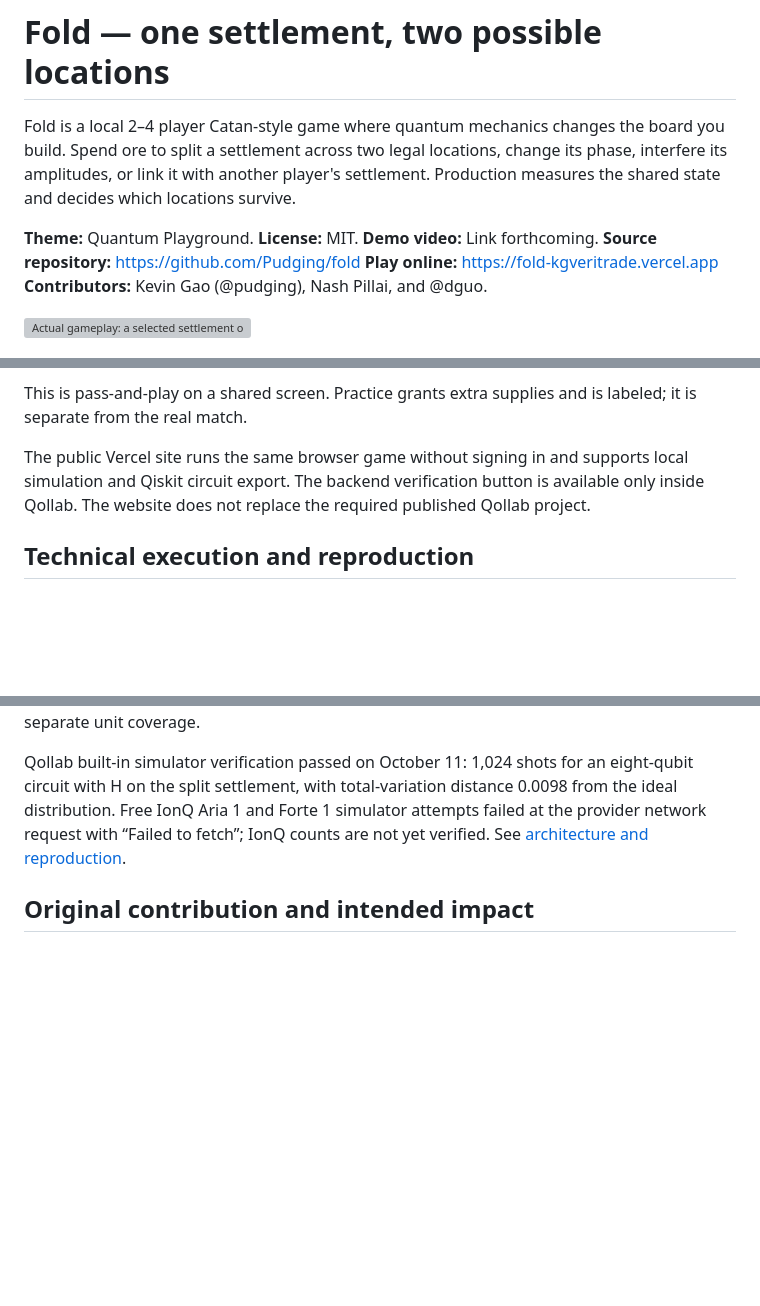
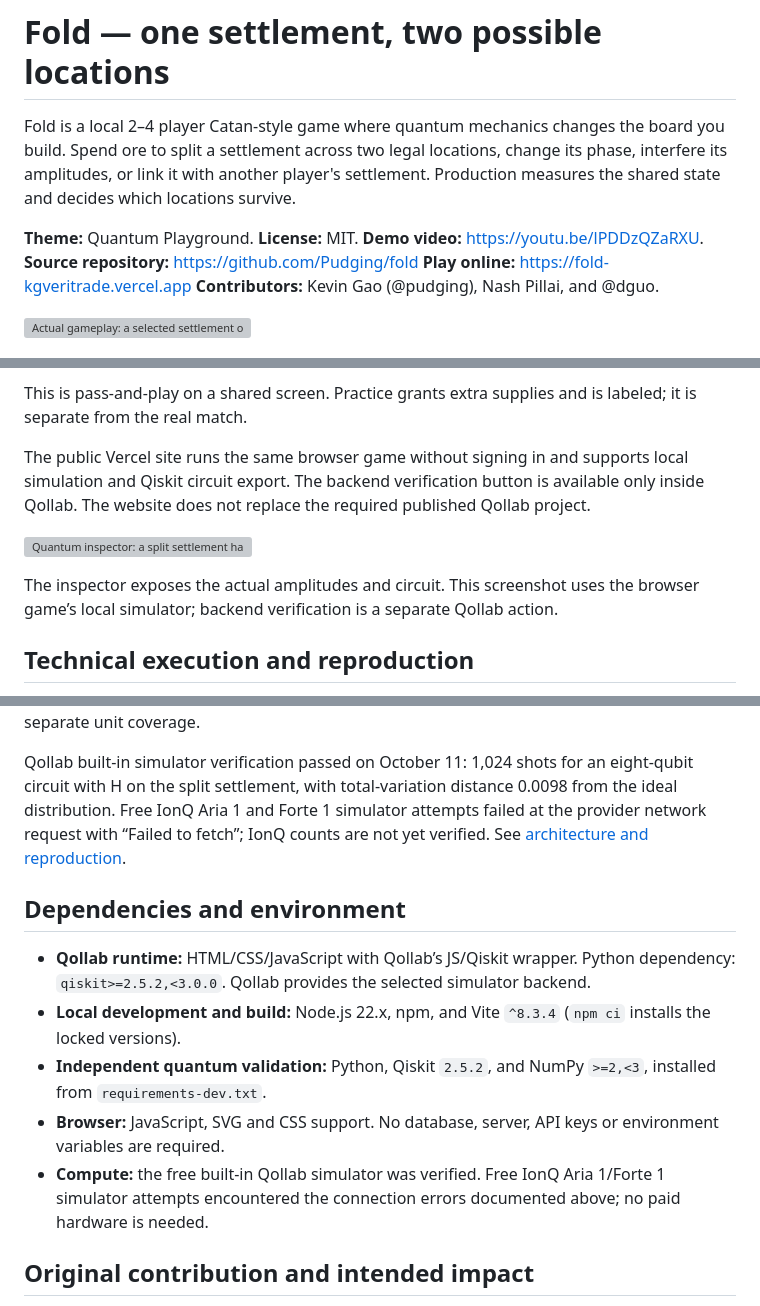
Before and after one commit to Pudging/fold, a Markdown page: submissions/QOLLAB-PROJECT.md, 3 parts joined by grey strips. GitHub-like rendering; blank space fills up the shorter version; grey boxes are pictures that could not be loaded.

```diff
--- a/submissions/QOLLAB-PROJECT.md
+++ b/submissions/QOLLAB-PROJECT.md
@@ -4,7 +4,7 @@ Fold is a local 2–4 player Catan-style game where quantum mechanics changes th
 
 **Theme:** Quantum Playground.
 **License:** MIT.
-**Demo video:** Link forthcoming.
+**Demo video:** https://youtu.be/lPDDzQZaRXU.
 **Source repository:** https://github.com/Pudging/fold
 **Play online:** https://fold-kgveritrade.vercel.app
 **Contributors:** Kevin Gao (@pudging), Nash Pillai, and @dguo.
@@ -37,6 +39,10 @@ This is pass-and-play on a shared screen. Practice grants extra supplies and is
 
 The public Vercel site runs the same browser game without signing in and supports local simulation and Qiskit circuit export. The backend verification button is available only inside Qollab. The website does not replace the required published Qollab project.
 
+![Quantum inspector: a split settlement has two amplitudes of 0.707, each with 50% probability, produced by an H gate.](https://pub.qollab.xyz/assets/01a12cfc-befa-7cf1-b89c-1599c0becaef)
+
+The inspector exposes the actual amplitudes and circuit. This screenshot uses the browser game’s local simulator; backend verification is a separate Qollab action.
+
 ## Technical execution and reproduction
 
 The browser uses an exact eight-qubit statevector. JavaScript handles the board/economy; Python reconstructs gate logs as Qiskit circuits. Qollab supplies the selected backend. Live gameplay remains local; verification compares backend counts against the captured ideal distribution and does not control gameplay.
@@ -44,6 +50,14 @@ The browser uses an exact eight-qubit statevector. JavaScript handles the board/
 Local checks on October 11 passed 29 tests, 80 circuit comparisons / 2,000 gates at 1e-12 tolerance, and three legal classical games through ten-point victory with resource conservation. Those complete-game runs used no quantum builds; quantum rules have separate unit coverage.
 
 Qollab built-in simulator verification passed on October 11: 1,024 shots for an eight-qubit circuit with H on the split settlement, with total-variation distance 0.0098 from the ideal distribution. Free IonQ Aria 1 and Forte 1 simulator attempts failed at the provider network request with “Failed to fetch”; IonQ counts are not yet verified. See [architecture and reproduction](https://github.com/Pudging/fold/blob/main/docs/ARCHITECTURE.md).
+
+## Dependencies and environment
+
+- **Qollab runtime:** HTML/CSS/JavaScript with Qollab’s JS/Qiskit wrapper. Python dependency: `qiskit>=2.5.2,<3.0.0`. Qollab provides the selected simulator backend.
+- **Local development and build:** Node.js 22.x, npm, and Vite `^8.3.4` (`npm ci` installs the locked versions).
+- **Independent quantum validation:** Python, Qiskit `2.5.2`, and NumPy `>=2,<3`, installed from `requirements-dev.txt`.
+- **Browser:** JavaScript, SVG and CSS support. No database, server, API keys or environment variables are required.
+- **Compute:** the free built-in Qollab simulator was verified. Free IonQ Aria 1/Forte 1 simulator attempts encountered the connection errors documented above; no paid hardware is needed.
 
 ## Original contribution and intended impact
 
```
Also changed, not shown: other parts of submissions/QOLLAB-PROJECT.md (+3 -1 lines), submissions/FORM-ANSWERS.md (+1 -1 lines), submissions/README.md (+1 -1 lines).
